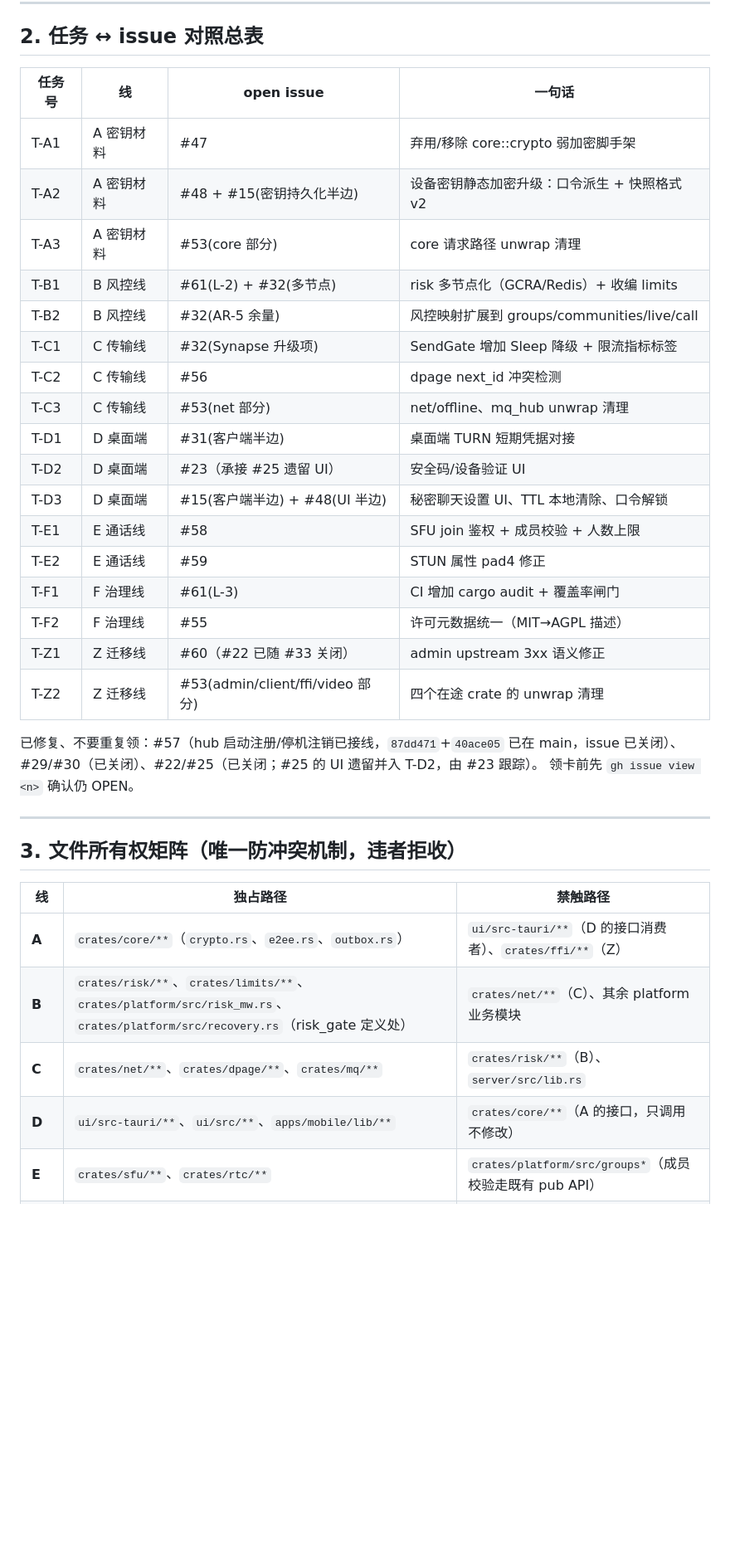
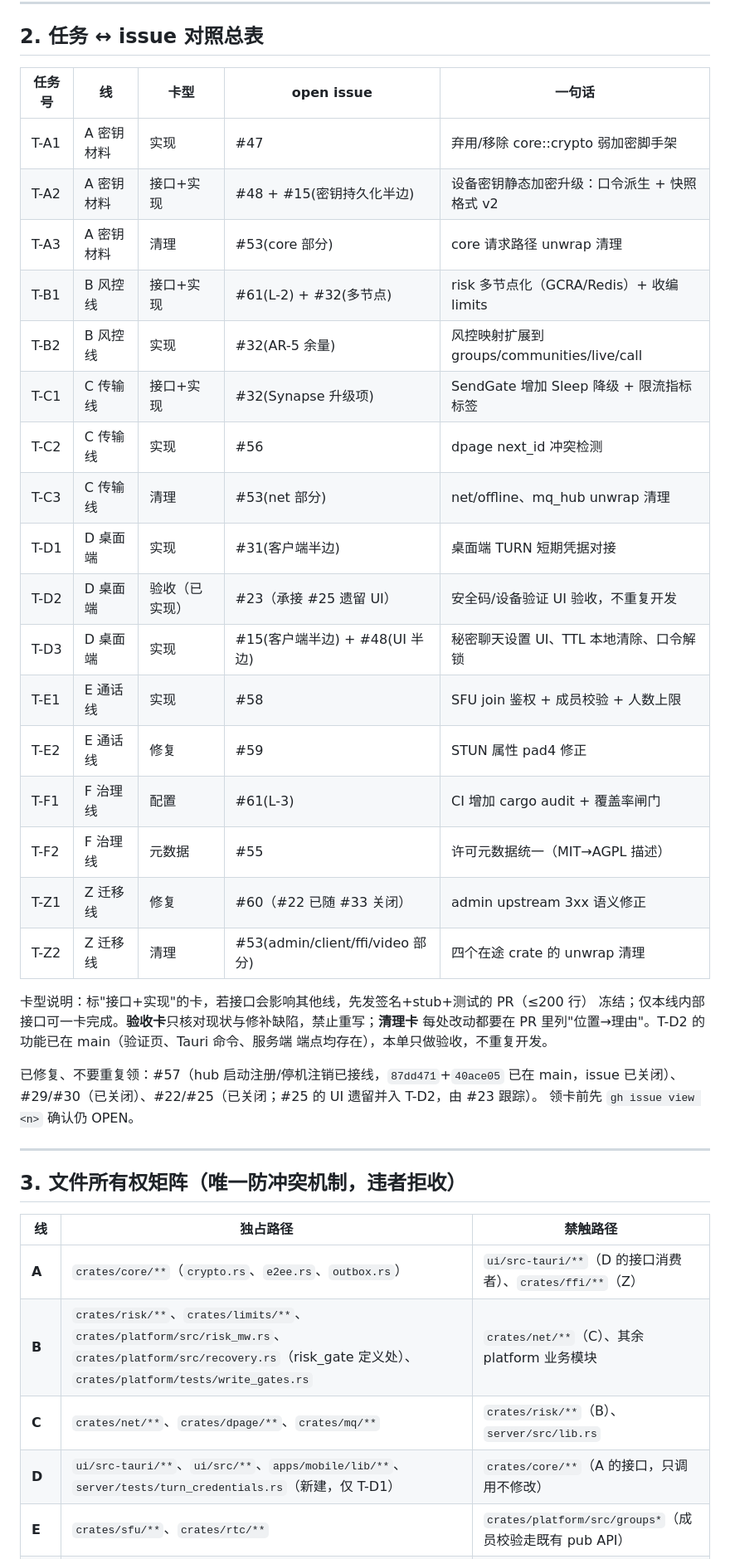
Before and after one commit to bear20252026/wxlike, a Markdown page: docs/task-order-audit-fixes.md, the part around one of its changes. Shown at 83% size. Rendered like a GitHub page; blank space fills up the shorter version.

Commit message:
docs(task): 任务单 v1.2——卡型列/验收命令补齐，T-D2 改验收卡，T-Z2 移除 safety_number 附加项

```diff
--- a/docs/task-order-audit-fixes.md
+++ b/docs/task-order-audit-fixes.md
@@ -66,25 +70,30 @@
 
 ## 2. 任务 ↔ issue 对照总表
 
-| 任务号 | 线 | open issue | 一句话 |
-|---|---|---|---|
-| T-A1 | A 密钥材料 | #47 | 弃用/移除 core::crypto 弱加密脚手架 |
-| T-A2 | A 密钥材料 | #48 + #15(密钥持久化半边) | 设备密钥静态加密升级：口令派生 + 快照格式 v2 |
-| T-A3 | A 密钥材料 | #53(core 部分) | core 请求路径 unwrap 清理 |
-| T-B1 | B 风控线 | #61(L-2) + #32(多节点) | risk 多节点化（GCRA/Redis）+ 收编 limits |
-| T-B2 | B 风控线 | #32(AR-5 余量) | 风控映射扩展到 groups/communities/live/call |
-| T-C1 | C 传输线 | #32(Synapse 升级项) | SendGate 增加 Sleep 降级 + 限流指标标签 |
-| T-C2 | C 传输线 | #56 | dpage next_id 冲突检测 |
-| T-C3 | C 传输线 | #53(net 部分) | net/offline、mq_hub unwrap 清理 |
-| T-D1 | D 桌面端 | #31(客户端半边) | 桌面端 TURN 短期凭据对接 |
-| T-D2 | D 桌面端 | #23（承接 #25 遗留 UI） | 安全码/设备验证 UI |
-| T-D3 | D 桌面端 | #15(客户端半边) + #48(UI 半边) | 秘密聊天设置 UI、TTL 本地清除、口令解锁 |
-| T-E1 | E 通话线 | #58 | SFU join 鉴权 + 成员校验 + 人数上限 |
-| T-E2 | E 通话线 | #59 | STUN 属性 pad4 修正 |
-| T-F1 | F 治理线 | #61(L-3) | CI 增加 cargo audit + 覆盖率闸门 |
-| T-F2 | F 治理线 | #55 | 许可元数据统一（MIT→AGPL 描述） |
-| T-Z1 | Z 迁移线 | #60（#22 已随 #33 关闭） | admin upstream 3xx 语义修正 |
-| T-Z2 | Z 迁移线 | #53(admin/client/ffi/video 部分) | 四个在途 crate 的 unwrap 清理 |
+| 任务号 | 线 | 卡型 | open issue | 一句话 |
+|---|---|---|---|---|
+| T-A1 | A 密钥材料 | 实现 | #47 | 弃用/移除 core::crypto 弱加密脚手架 |
+| T-A2 | A 密钥材料 | 接口+实现 | #48 + #15(密钥持久化半边) | 设备密钥静态加密升级：口令派生 + 快照格式 v2 |
+| T-A3 | A 密钥材料 | 清理 | #53(core 部分) | core 请求路径 unwrap 清理 |
+| T-B1 | B 风控线 | 接口+实现 | #61(L-2) + #32(多节点) | risk 多节点化（GCRA/Redis）+ 收编 limits |
+| T-B2 | B 风控线 | 实现 | #32(AR-5 余量) | 风控映射扩展到 groups/communities/live/call |
+| T-C1 | C 传输线 | 接口+实现 | #32(Synapse 升级项) | SendGate 增加 Sleep 降级 + 限流指标标签 |
+| T-C2 | C 传输线 | 实现 | #56 | dpage next_id 冲突检测 |
+| T-C3 | C 传输线 | 清理 | #53(net 部分) | net/offline、mq_hub unwrap 清理 |
+| T-D1 | D 桌面端 | 实现 | #31(客户端半边) | 桌面端 TURN 短期凭据对接 |
+| T-D2 | D 桌面端 | 验收（已实现） | #23（承接 #25 遗留 UI） | 安全码/设备验证 UI 验收，不重复开发 |
+| T-D3 | D 桌面端 | 实现 | #15(客户端半边) + #48(UI 半边) | 秘密聊天设置 UI、TTL 本地清除、口令解锁 |
+| T-E1 | E 通话线 | 实现 | #58 | SFU join 鉴权 + 成员校验 + 人数上限 |
+| T-E2 | E 通话线 | 修复 | #59 | STUN 属性 pad4 修正 |
+| T-F1 | F 治理线 | 配置 | #61(L-3) | CI 增加 cargo audit + 覆盖率闸门 |
+| T-F2 | F 治理线 | 元数据 | #55 | 许可元数据统一（MIT→AGPL 描述） |
+| T-Z1 | Z 迁移线 | 修复 | #60（#22 已随 #33 关闭） | admin upstream 3xx 语义修正 |
+| T-Z2 | Z 迁移线 | 清理 | #53(admin/client/ffi/video 部分) | 四个在途 crate 的 unwrap 清理 |
+
+卡型说明：标"接口+实现"的卡，若接口会影响其他线，先发签名+stub+测试的 PR（≤200 行）
+冻结；仅本线内部接口可一卡完成。**验收卡**只核对现状与修补缺陷，禁止重写；**清理卡**
+每处改动都要在 PR 里列"位置→理由"。T-D2 的功能已在 main（验证页、Tauri 命令、服务端
+端点均存在），本单只做验收，不重复开发。
 
 已修复、不要重复领：#57（hub 启动注册/停机注销已接线，`87dd471`+`40ace05` 已在 main，issue 已关闭）、
 #29/#30（已关闭）、#22/#25（已关闭；#25 的 UI 遗留并入 T-D2，由 #23 跟踪）。
@@ -97,9 +106,9 @@
 | 线 | 独占路径 | 禁触路径 |
 |---|---|---|
 | **A** | `crates/core/**`（`crypto.rs`、`e2ee.rs`、`outbox.rs`） | `ui/src-tauri/**`（D 的接口消费者）、`crates/ffi/**`（Z） |
-| **B** | `crates/risk/**`、`crates/limits/**`、`crates/platform/src/risk_mw.rs`、`crates/platform/src/recovery.rs`（risk_gate 定义处） | `crates/net/**`（C）、其余 platform 业务模块 |
+| **B** | `crates/risk/**`、`crates/limits/**`、`crates/platform/src/risk_mw.rs`、`crates/platform/src/recovery.rs`（risk_gate 定义处）、`crates/platform/tests/write_gates.rs` | `crates/net/**`（C）、其余 platform 业务模块 |
 | **C** | `crates/net/**`、`crates/dpage/**`、`crates/mq/**` | `crates/risk/**`（B）、`server/src/lib.rs` |
-| **D** | `ui/src-tauri/**`、`ui/src/**`、`apps/mobile/lib/**` | `crates/core/**`（A 的接口，只调用不修改） |
+| **D** | `ui/src-tauri/**`、`ui/src/**`、`apps/mobile/lib/**`、`server/tests/turn_credentials.rs`（新建，仅 T-D1） | `crates/core/**`（A 的接口，只调用不修改） |
 | **E** | `crates/sfu/**`、`crates/rtc/**` | `crates/platform/src/groups*`（成员校验走既有 pub API） |
 | **F** | `.github/**`、`scripts/**`、仓库元数据（GitHub 描述/README 徽章）、`deny.toml` | 任何 `crates/**` |
 | **Z** | `crates/admin/**`、`crates/client/**`、`crates/ffi/**`、`crates/video/**`、`server/tests/**`、`server/src/web_static.rs` | 其余全部 |
```
Also changed, not shown: other parts of docs/task-order-audit-fixes.md (+62 -30 lines).
